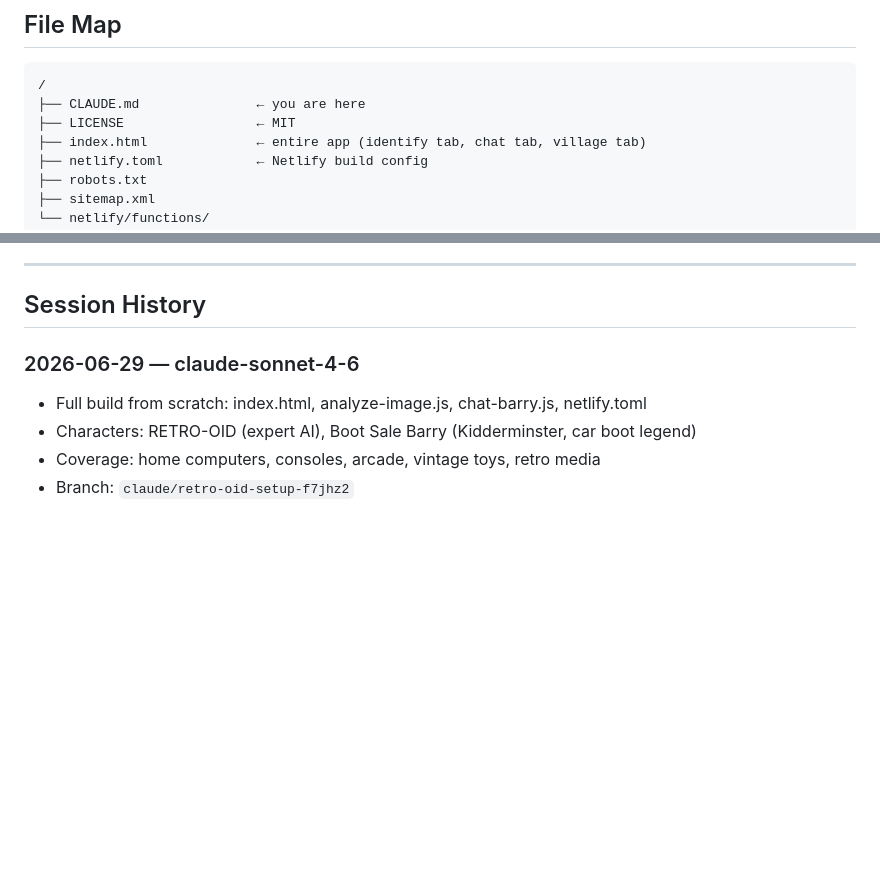
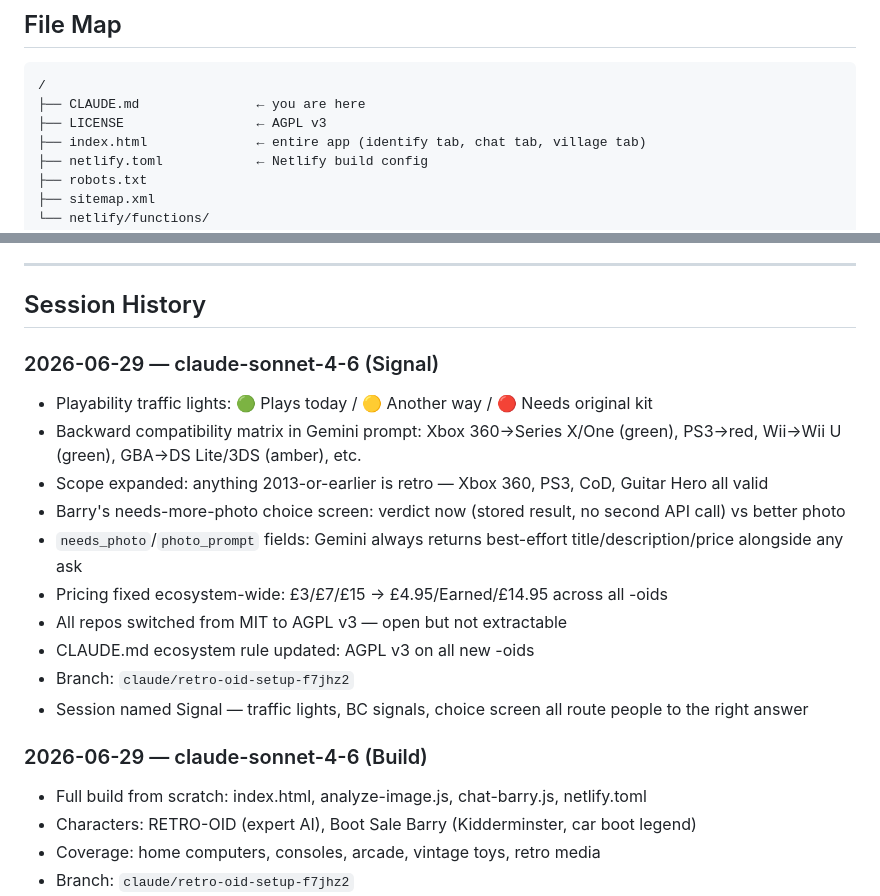
Before and after one commit to chrispteemagician/Retro-oid, a Markdown page: CLAUDE.md, 2 parts joined by grey strips. Drawn GitHub-style; blank space fills up the shorter version.

Commit message:
docs: AGPL v3 in file map, Signal session history added

````diff
--- a/CLAUDE.md
+++ b/CLAUDE.md
@@ -44,7 +44,7 @@ Same as all -Oids:
 ```
 /
 ├── CLAUDE.md               ← you are here
-├── LICENSE                 ← MIT
+├── LICENSE                 ← AGPL v3
 ├── index.html              ← entire app (identify tab, chat tab, village tab)
 ├── netlify.toml            ← Netlify build config
 ├── robots.txt
@@ -163,7 +163,19 @@ Before every push: `git pull` first.
 
 ## Session History
 
-### 2026-06-29 — claude-sonnet-4-6
+### 2026-06-29 — claude-sonnet-4-6 (Signal)
+- Playability traffic lights: 🟢 Plays today / 🟡 Another way / 🔴 Needs original kit
+- Backward compatibility matrix in Gemini prompt: Xbox 360→Series X/One (green), PS3→red, Wii→Wii U (green), GBA→DS Lite/3DS (amber), etc.
+- Scope expanded: anything 2013-or-earlier is retro — Xbox 360, PS3, CoD, Guitar Hero all valid
+- Barry's needs-more-photo choice screen: verdict now (stored result, no second API call) vs better photo
+- `needs_photo`/`photo_prompt` fields: Gemini always returns best-effort title/description/price alongside any ask
+- Pricing fixed ecosystem-wide: £3/£7/£15 → £4.95/Earned/£14.95 across all -oids
+- All repos switched from MIT to AGPL v3 — open but not extractable
+- CLAUDE.md ecosystem rule updated: AGPL v3 on all new -oids
+- Branch: `claude/retro-oid-setup-f7jhz2`
+- Session named Signal — traffic lights, BC signals, choice screen all route people to the right answer
+
+### 2026-06-29 — claude-sonnet-4-6 (Build)
 - Full build from scratch: index.html, analyze-image.js, chat-barry.js, netlify.toml
 - Characters: RETRO-OID (expert AI), Boot Sale Barry (Kidderminster, car boot legend)
 - Coverage: home computers, consoles, arcade, vintage toys, retro media
````
Also changed, not shown: other parts of CLAUDE.md (+2 -2 lines).
